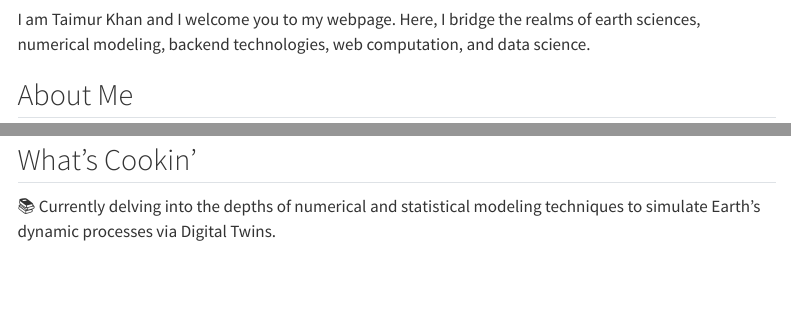
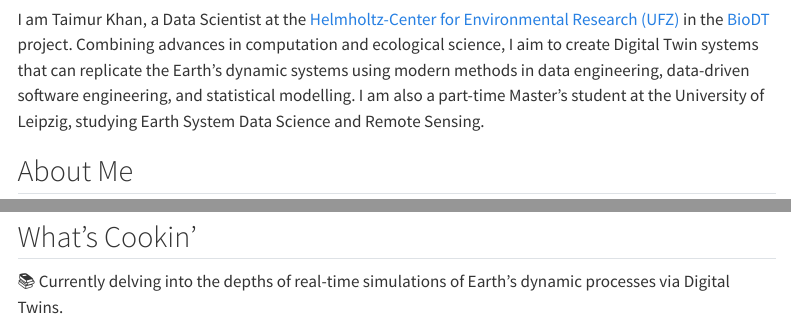
Before and after one commit to thisistaimur/thisistaimur.github.io, a Quarto document (index.qmd): the page in a window 1100 px wide, from 590 px down, and a second part further down, joined at a grey line. Rendered offline with R 4.5, knitr and Pandoc in place of Quarto, with nearby package versions; menus at the side of the page are left out; badge pictures from the web are left out.

Commit message:
index edited

```diff
--- a/index.qmd
+++ b/index.qmd
@@ -6,7 +6,8 @@ format: html
 ![](images/taimur.jpeg){.profile-pic}
 
 # Hej! 👋🏽
-I am Taimur Khan and I welcome you to my webpage. Here, I bridge the realms of earth sciences, numerical modeling, backend technologies, web computation, and data science.
+I am Taimur Khan, a Data Scientist at the [Helmholtz-Center for Environmental Research (UFZ)](https://www.ufz.de/index.php?en=33573) in the [BioDT](https://biodt.eu ) project. Combining advances in computation and ecological science, I aim to create Digital Twin systems that can replicate the Earth's dynamic systems using modern methods in data engineering, data-driven software engineering, and statistical modelling. I am also a part-time Master's student at the University of Leipzig, studying Earth System Data Science and Remote Sensing.
+
 :::
 
  <a href="https://www.linkedin.com/in/taimur-h-khan/">
@@ -33,7 +34,7 @@ I am Taimur Khan and I welcome you to my webpage. Here, I bridge the realms of e
 
 ## What's Cookin'
 
-📚 Currently delving into the depths of numerical and statistical modeling techniques to simulate Earth's dynamic processes via Digital Twins.
+📚 Currently delving into the depths of real-time simulations of Earth's dynamic processes via Digital Twins.
 
 🔧 Building sophisticated backend systems that power cutting-edge scientific applications ranging from ML/AI pipelines to dynamic Digital Twin wokflows.
 
```
